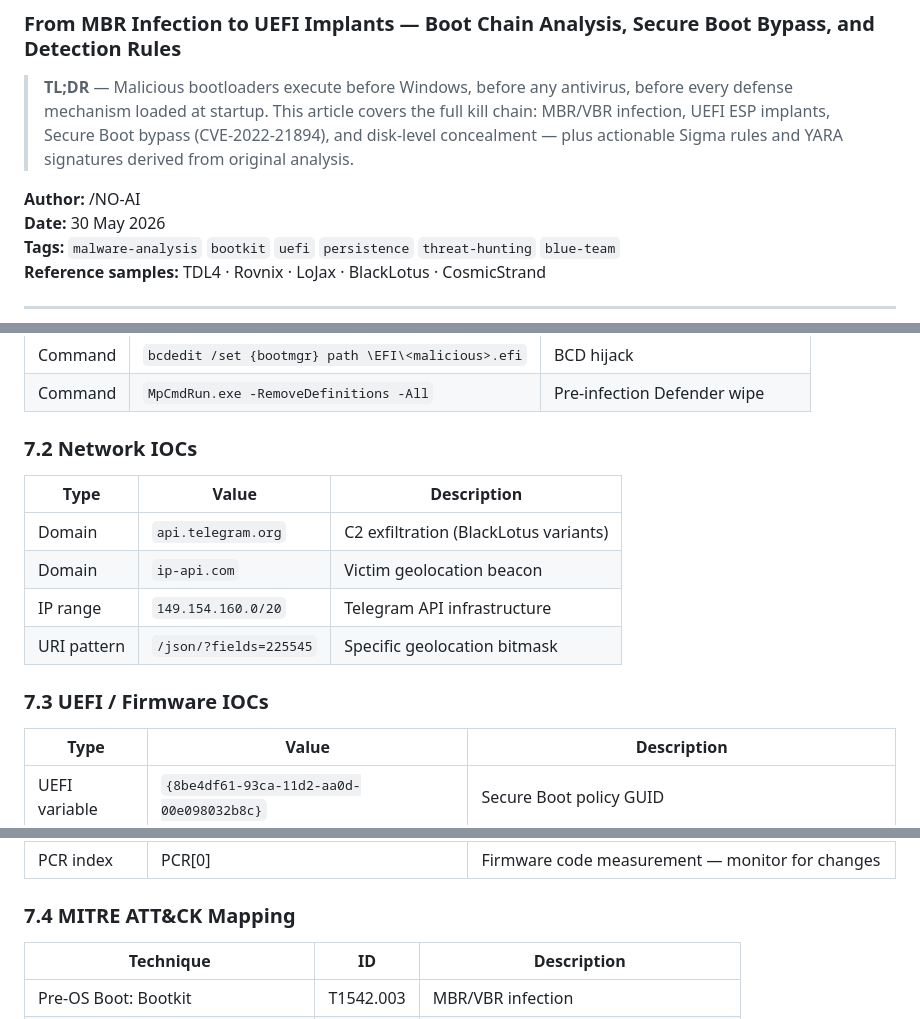
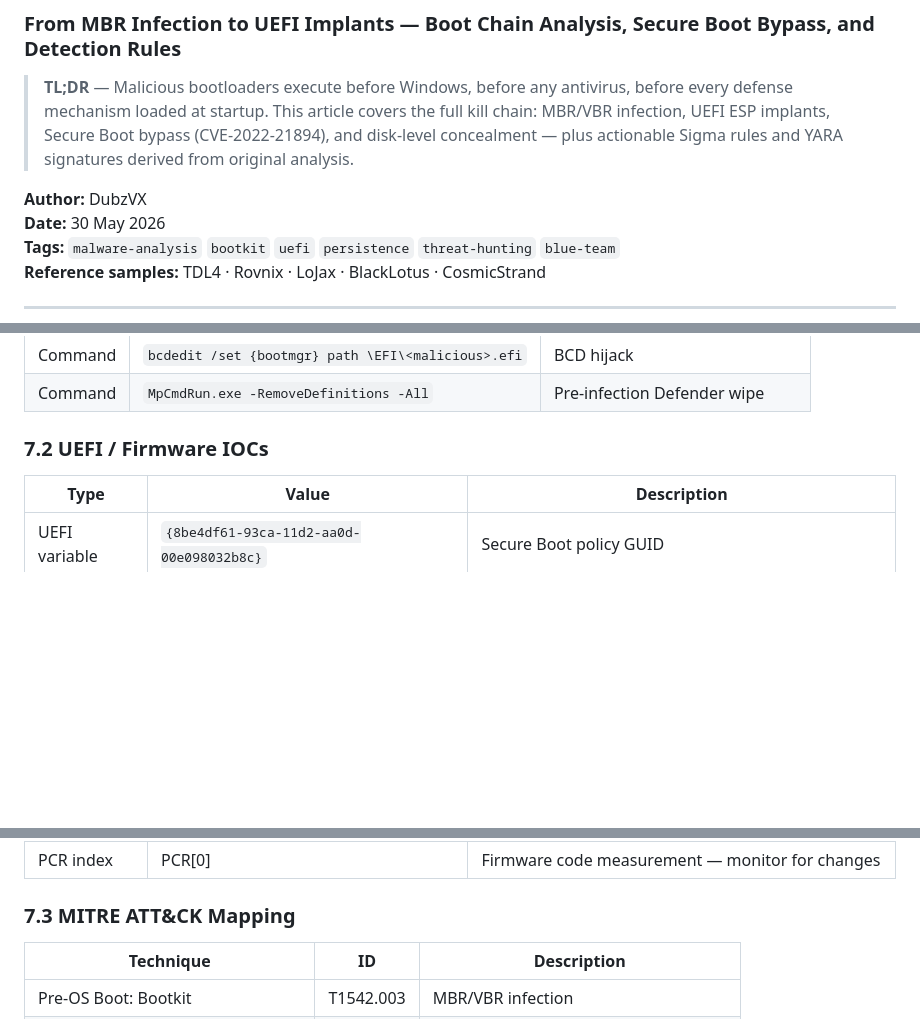
Before and after one commit to DubzVX/DubzVX.github.io, a Markdown page: articles/bootloaders_malware_windows.md, 3 parts joined by grey strips. Drawn GitHub-style; blank space fills up the shorter version.

```diff
--- a/articles/bootloaders_malware_windows.md
+++ b/articles/bootloaders_malware_windows.md
@@ -3,7 +3,7 @@
 
 > **TL;DR** — Malicious bootloaders execute before Windows, before any antivirus, before every defense mechanism loaded at startup. This article covers the full kill chain: MBR/VBR infection, UEFI ESP implants, Secure Boot bypass (CVE-2022-21894), and disk-level concealment — plus actionable Sigma rules and YARA signatures derived from original analysis.
 
-**Author:** /NO-AI
+**Author:** DubzVX
 **Date:** 30 May 2026
 **Tags:** `malware-analysis` `bootkit` `uefi` `persistence` `threat-hunting` `blue-team`
 **Reference samples:** TDL4 · Rovnix · LoJax · BlackLotus · CosmicStrand
@@ -633,16 +633,7 @@ rule Bootkit_UEFI_BlackLotus_Indicators
 | Command | `bcdedit /set {bootmgr} path \EFI\<malicious>.efi` | BCD hijack |
 | Command | `MpCmdRun.exe -RemoveDefinitions -All` | Pre-infection Defender wipe |
 
-### 7.2 Network IOCs
-
-| Type | Value | Description |
-|------|-------|-------------|
-| Domain | `api.telegram.org` | C2 exfiltration (BlackLotus variants) |
-| Domain | `ip-api.com` | Victim geolocation beacon |
-| IP range | `149.154.160.0/20` | Telegram API infrastructure |
-| URI pattern | `/json/?fields=225545` | Specific geolocation bitmask |
-
-### 7.3 UEFI / Firmware IOCs
+### 7.2 UEFI / Firmware IOCs
 
 | Type | Value | Description |
 |------|-------|-------------|
@@ -652,7 +643,7 @@ rule Bootkit_UEFI_BlackLotus_Indicators
 | PCR index | PCR[7] | Secure Boot state measurement — monitor for changes |
 | PCR index | PCR[0] | Firmware code measurement — monitor for changes |
 
-### 7.4 MITRE ATT&CK Mapping
+### 7.3 MITRE ATT&CK Mapping
 
 | Technique | ID | Description |
 |-----------|-----|-------------|
```
